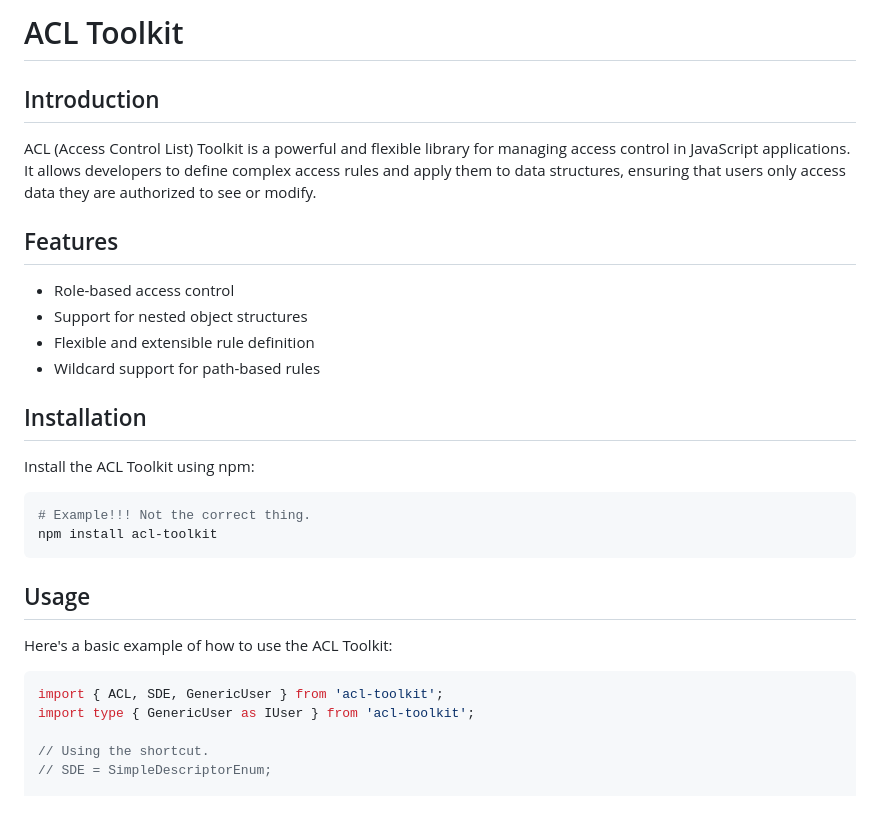
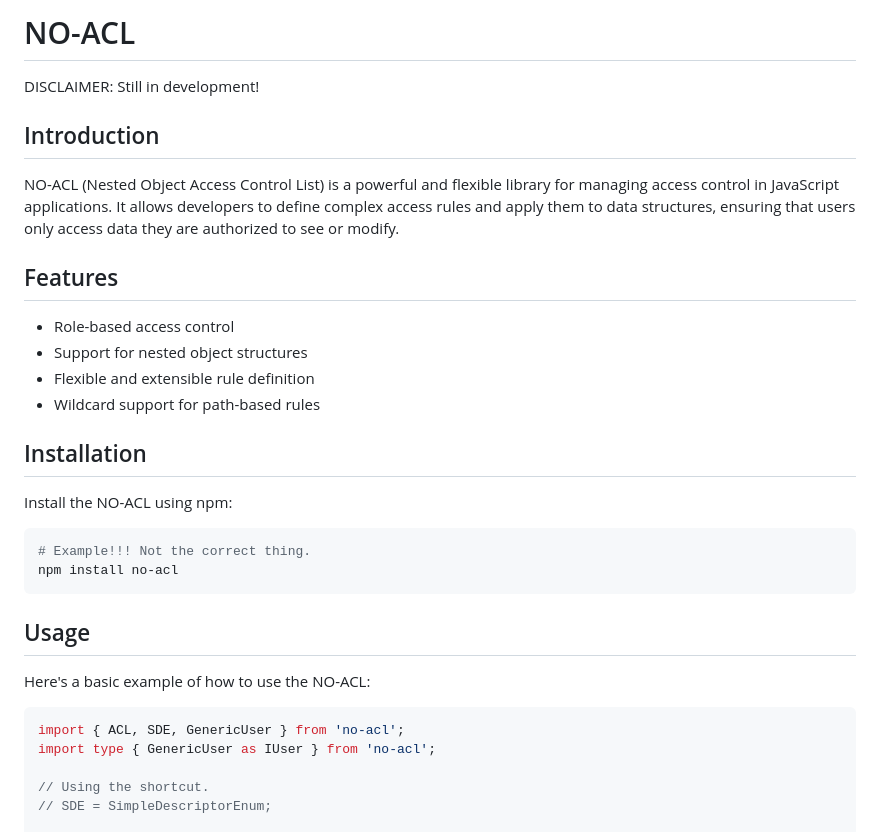
Before and after one commit to Toffels/no-acl, a Markdown page: README.md, the part around the change. Drawn GitHub-style.

Commit message:
readme adjusted

````diff
--- a/README.md
+++ b/README.md
@@ -1,7 +1,9 @@
-# ACL Toolkit
+# NO-ACL
+
+DISCLAIMER: Still in development!
 
 ## Introduction
-ACL (Access Control List) Toolkit is a powerful and flexible library for managing access control in JavaScript applications. It allows developers to define complex access rules and apply them to data structures, ensuring that users only access data they are authorized to see or modify.
+NO-ACL (Nested Object Access Control List) is a powerful and flexible library for managing access control in JavaScript applications. It allows developers to define complex access rules and apply them to data structures, ensuring that users only access data they are authorized to see or modify.
 
 ## Features
 - Role-based access control
@@ -10,18 +12,18 @@ ACL (Access Control List) Toolkit is a powerful and flexible library for managin
 - Wildcard support for path-based rules
 
 ## Installation
-Install the ACL Toolkit using npm:
+Install the NO-ACL using npm:
 
 ```bash
 # Example!!! Not the correct thing.
-npm install acl-toolkit
+npm install no-acl
 ```
 ## Usage
-Here's a basic example of how to use the ACL Toolkit:
+Here's a basic example of how to use the NO-ACL:
 
 ```ts
-import { ACL, SDE, GenericUser } from 'acl-toolkit';
-import type { GenericUser as IUser } from 'acl-toolkit';
+import { ACL, SDE, GenericUser } from 'no-acl';
+import type { GenericUser as IUser } from 'no-acl';
 
 // Using the shortcut.
 // SDE = SimpleDescriptorEnum;
````
